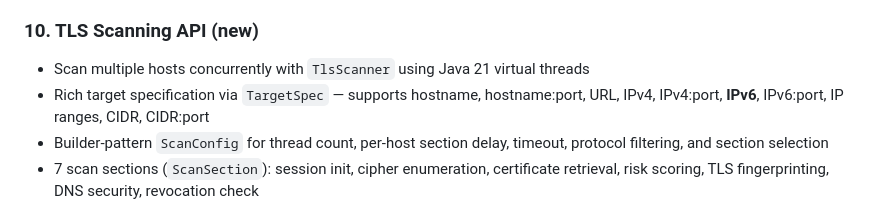
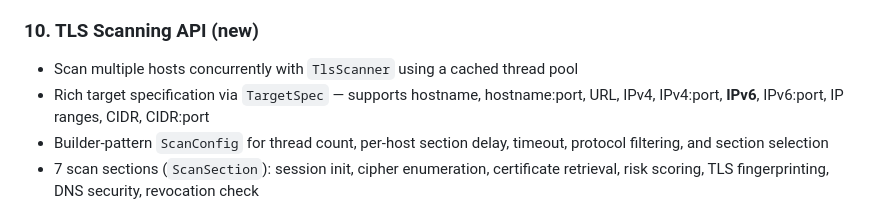
Before and after one commit to spoofzu/DeepViolet, a Markdown page: docs/CHANGES.md, the part around the change. Drawn GitHub-style.

Commit message:
docs: fix stale virtual threads reference in CHANGES.md
Co-Authored-By: Claude Opus 4.6 (1M context) <noreply@anthropic.com>

```diff
--- a/docs/CHANGES.md
+++ b/docs/CHANGES.md
@@ -129,7 +129,7 @@ The upstream repository (github.com/spoofzu/DeepViolet) last received meaningful
 - `ECCurveNames.java` — EC named curve OID-to-name mapping
 
 ### 10. TLS Scanning API (new)
-- Scan multiple hosts concurrently with `TlsScanner` using Java 21 virtual threads
+- Scan multiple hosts concurrently with `TlsScanner` using a cached thread pool
 - Rich target specification via `TargetSpec` — supports hostname, hostname:port, URL, IPv4, IPv4:port, **IPv6**, IPv6:port, IP ranges, CIDR, CIDR:port
 - Builder-pattern `ScanConfig` for thread count, per-host section delay, timeout, protocol filtering, and section selection
 - 7 scan sections (`ScanSection`): session init, cipher enumeration, certificate retrieval, risk scoring, TLS fingerprinting, DNS security, revocation check
```
